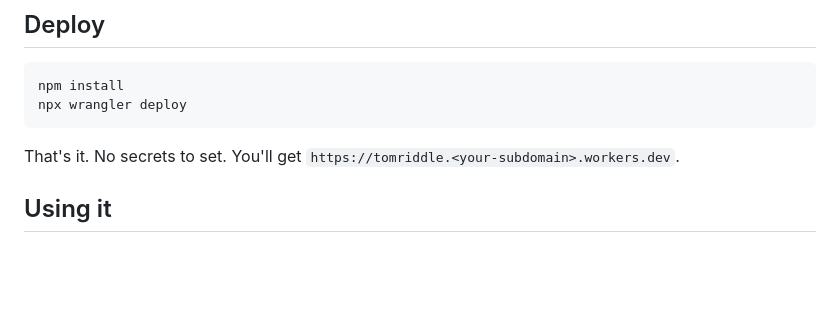
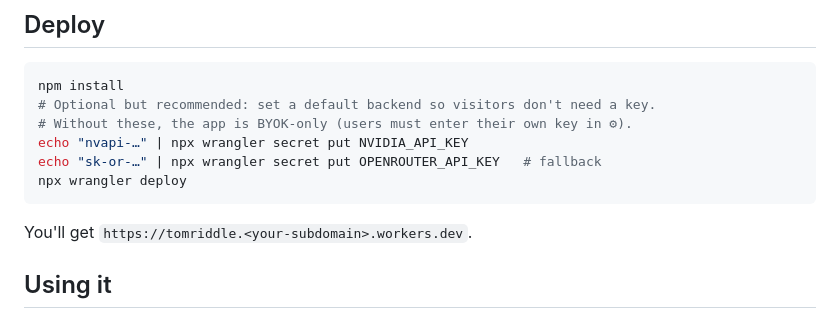
Before and after one commit to F4bC0d3/riddle-web, a Markdown page: README.md, the part around the change. GitHub-like rendering; blank space fills up the shorter version.

Commit message:
README: document optional secrets for default backend, drop false 'no secrets' claim

````diff
--- a/README.md
+++ b/README.md
@@ -12,10 +12,14 @@ Web port of [MaximeRivest/riddle](https://github.com/MaximeRivest/riddle) (origi
 
 ```bash
 npm install
+# Optional but recommended: set a default backend so visitors don't need a key.
+# Without these, the app is BYOK-only (users must enter their own key in ⚙).
+echo "nvapi-…" | npx wrangler secret put NVIDIA_API_KEY
+echo "sk-or-…" | npx wrangler secret put OPENROUTER_API_KEY   # fallback
 npx wrangler deploy
 ```
 
-That's it. No secrets to set. You'll get `https://tomriddle.<your-subdomain>.workers.dev`.
+You'll get `https://tomriddle.<your-subdomain>.workers.dev`.
 
 ## Using it
 
````
